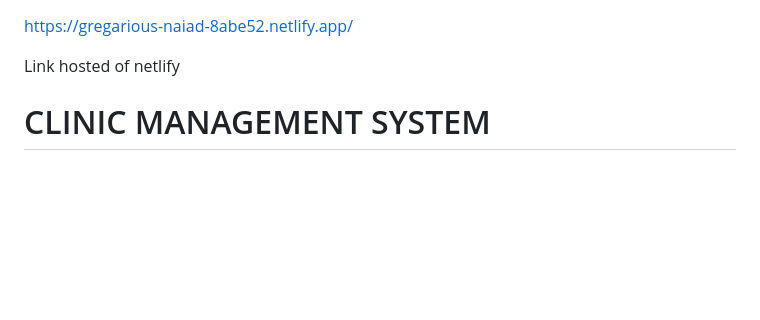
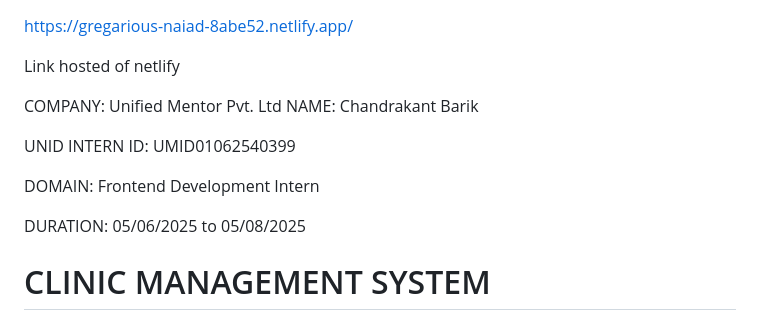
Before and after one commit to chandrakant131103/Clinic-Management-System---Unified-Mentor-UM-, a Markdown page: readme.md, the part around the change. GitHub-like rendering; blank space fills up the shorter version.

```diff
--- a/readme.md
+++ b/readme.md
@@ -2,6 +2,15 @@ https://gregarious-naiad-8abe52.netlify.app/
 
 Link hosted of netlify
 
+
+COMPANY: Unified Mentor Pvt. Ltd
+NAME: Chandrakant Barik
+
+UNID INTERN ID:  UMID01062540399
+
+DOMAIN: Frontend Development Intern
+
+DURATION: 05/06/2025 to 05/08/2025
 
 
 # CLINIC MANAGEMENT SYSTEM
```
